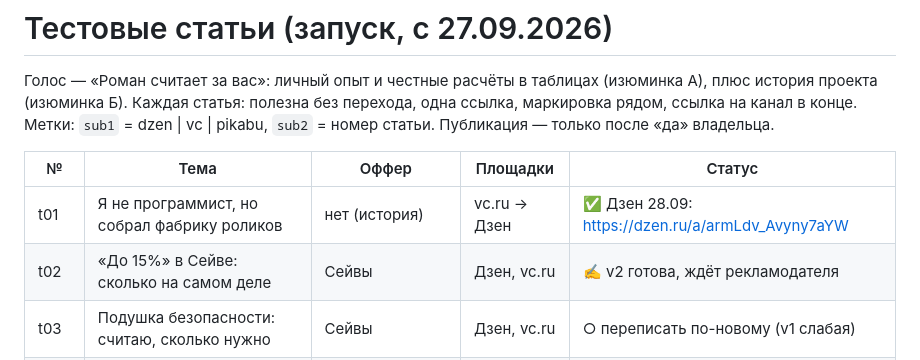
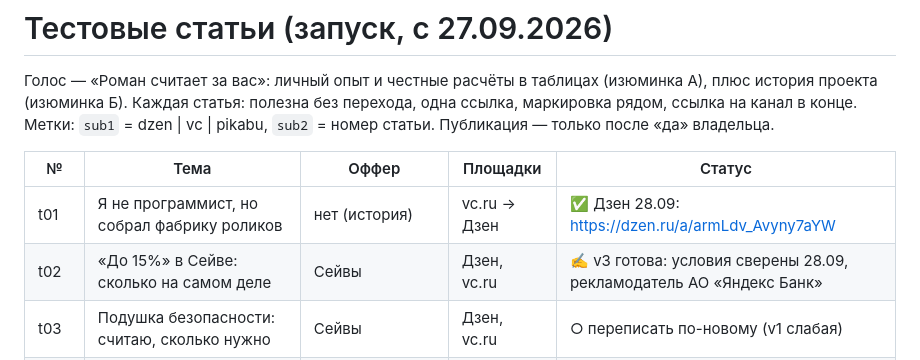
Before and after one commit to Rklm-it/mcp-video-cl, a Markdown page: docs/articles/test-plan.md, the part around the change. GitHub-like rendering.

```diff
--- a/docs/articles/test-plan.md
+++ b/docs/articles/test-plan.md
@@ -7,7 +7,7 @@
 | № | Тема | Оффер | Площадки | Статус |
 |---|---|---|---|---|
 | t01 | Я не программист, но собрал фабрику роликов | нет (история) | vc.ru → Дзен | ✅ Дзен 28.09: https://dzen.ru/a/armLdv_Avyny7aYW |
-| t02 | «До 15%» в Сейве: сколько на самом деле | Сейвы | Дзен, vc.ru | ✍ v2 готова, ждёт рекламодателя |
+| t02 | «До 15%» в Сейве: сколько на самом деле | Сейвы | Дзен, vc.ru | ✍ v3 готова: условия сверены 28.09, рекламодатель АО «Яндекс Банк» |
 | t03 | Подушка безопасности: считаю, сколько нужно | Сейвы | Дзен, vc.ru | ○ переписать по-новому (v1 слабая) |
 | t04 | Карта с кешбэком: считаю, сколько реально вернётся при тратах 40 000 ₽ | ОТП Карта / Магнит Пэй | Дзен, vc.ru | ○ после согласования ОТП |
 | t05 | Кешбэк 5, 10, 15 или 20%: сколько вернёт «Магнит Пэй» | Магнит Пэй | Дзен | ✍ готова — отправить куратору для открытия оффера |
```
Also changed, not shown: docs/articles/t02-100-tysyach-na-nakopitelnom.md (+28 -6 lines).
